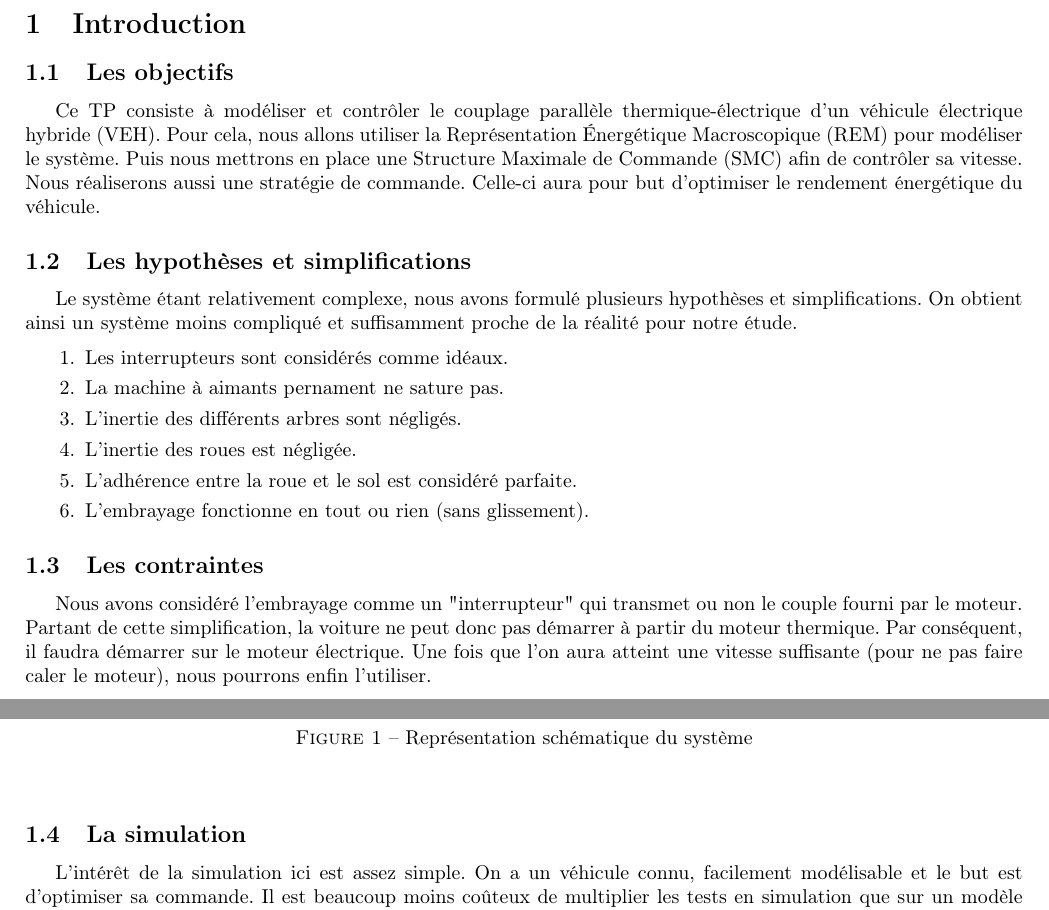
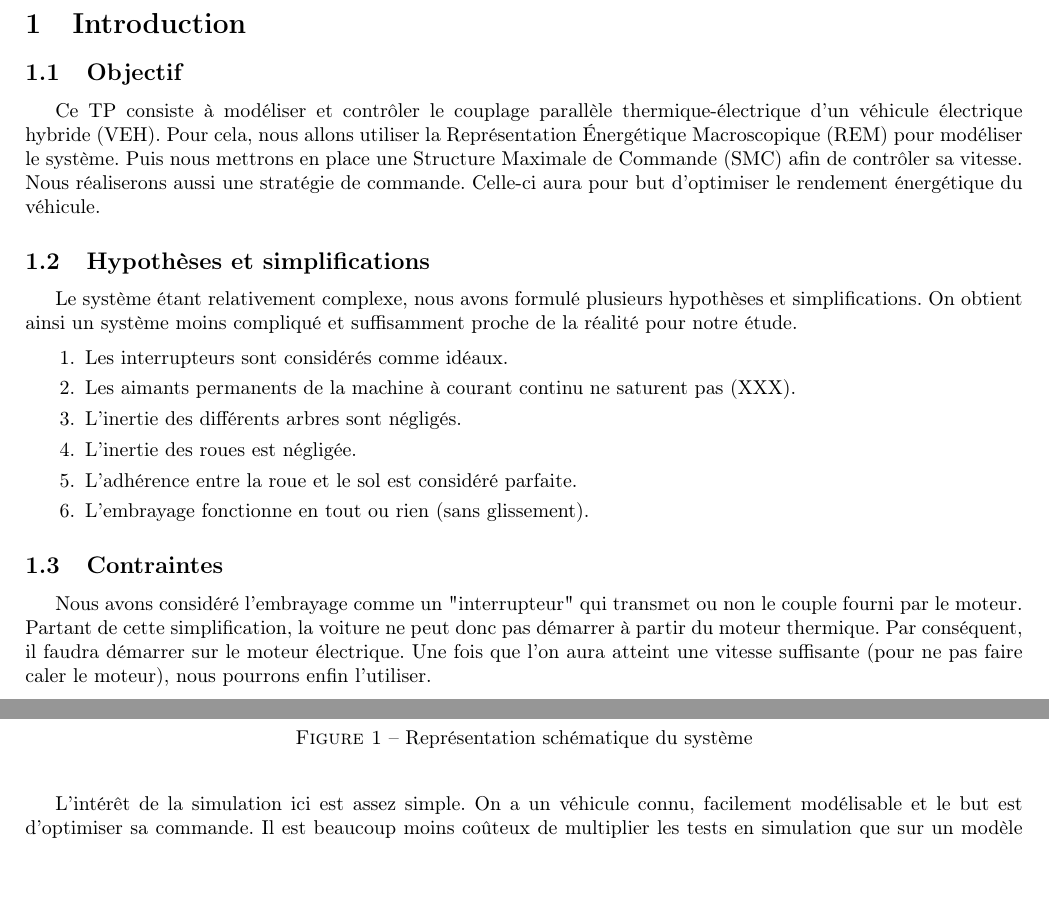
Before and after one commit to ValentinVERGEZ/IMA5_TP, a LaTeX document (VEH/CR_VEH.tex, which reads VEH/includes/intro.tex): two parts of page 2 of 12, joined at a grey line, cut so that both start at the same text, the shorter picture padded with empty space. Compiled offline with pdfLaTeX.

Commit message:
Before merging

```diff
--- a/VEH/includes/intro.tex
+++ b/VEH/includes/intro.tex
@@ -1,24 +1,24 @@
 \section{Introduction}
 
-\subsection{Les objectifs}
+\subsection{Objectif}
 
 	Ce TP consiste à modéliser et contrôler le couplage parallèle thermique-électrique d'un véhicule électrique hybride (VEH). Pour cela, nous allons utiliser la Représentation Énergétique Macroscopique (REM) pour modéliser le système. Puis nous mettrons en place une Structure Maximale de Commande (SMC) afin de contrôler sa vitesse.\\
 	Nous réaliserons aussi une stratégie de commande. Celle-ci aura pour but d'optimiser le rendement énergétique du véhicule.
 
-\subsection{Les hypothèses et simplifications}
+\subsection{Hypothèses et simplifications}
 
 	Le système étant relativement complexe, nous avons formulé plusieurs hypothèses et simplifications. On obtient ainsi un système moins compliqué et suffisamment proche de la réalité pour notre étude.
 
 \begin{enumerate}
 \item Les interrupteurs sont considérés comme idéaux.
-\item La machine à aimants pernament ne sature pas.
+\item Les aimants permanents de la machine à courant continu ne saturent pas (XXX).
 \item L'inertie des différents arbres sont négligés.
 \item L'inertie des roues est négligée.
 \item L'adhérence entre la roue et le sol est considéré parfaite.
 \item L'embrayage fonctionne en tout ou rien (sans glissement).
 \end{enumerate}
 
-\subsection{Les contraintes}
+\subsection{Contraintes}
 	Nous avons considéré l'embrayage comme un "interrupteur" qui transmet ou non le couple fourni par le moteur. Partant de cette simplification, la voiture ne peut donc pas démarrer à partir du moteur thermique. Par conséquent, il faudra démarrer sur le moteur électrique. Une fois que l'on aura atteint une vitesse suffisante (pour ne pas faire caler le moteur), nous pourrons enfin l'utiliser.
 
 \begin{figure}[ht]
@@ -29,4 +29,3 @@
 \end{figure}
 \FloatBarrier
 
-\subsection{La simulation}
```
Also changed, not shown: VEH/includes/intro.tex (8 more changed lines).
